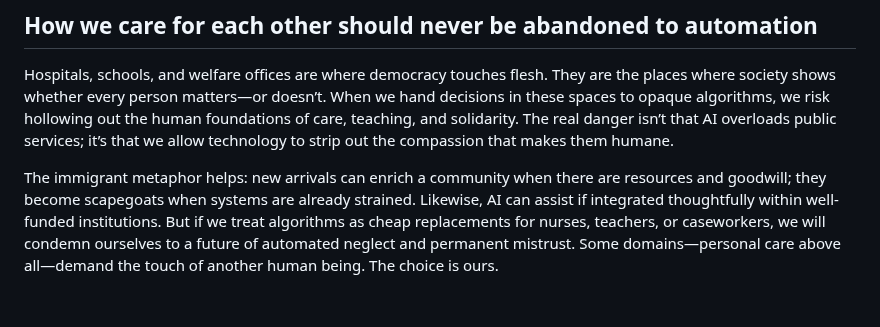
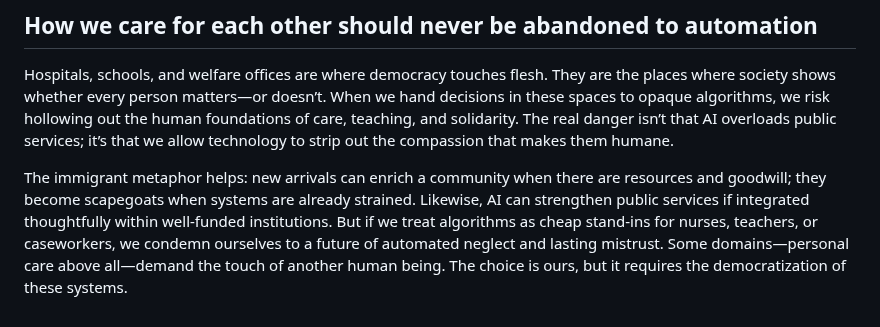
Before and after one commit to DevOpsKev/ai-immigrants, a Markdown page: author/body/05 They Overload Our Public Services.md, the part around the change. Drawn GitHub-style.

```diff
--- a/author/body/05 They Overload Our Public Services.md
+++ b/author/body/05 They Overload Our Public Services.md
@@ -92,4 +92,4 @@ Finally, integration demands democratic governance. Communities should be involv
 
 Hospitals, schools, and welfare offices are where democracy touches flesh. They are the places where society shows whether every person matters—or doesn’t. When we hand decisions in these spaces to opaque algorithms, we risk hollowing out the human foundations of care, teaching, and solidarity. The real danger isn’t that AI overloads public services; it’s that we allow technology to strip out the compassion that makes them humane.
 
-The immigrant metaphor helps: new arrivals can enrich a community when there are resources and goodwill; they become scapegoats when systems are already strained. Likewise, AI can assist if integrated thoughtfully within well-funded institutions. But if we treat algorithms as cheap replacements for nurses, teachers, or caseworkers, we will condemn ourselves to a future of automated neglect and permanent mistrust. Some domains—personal care above all—demand the touch of another human being. The choice is ours.
+The immigrant metaphor helps: new arrivals can enrich a community when there are resources and goodwill; they become scapegoats when systems are already strained. Likewise, AI can strengthen public services if integrated thoughtfully within well-funded institutions. But if we treat algorithms as cheap stand-ins for nurses, teachers, or caseworkers, we condemn ourselves to a future of automated neglect and lasting mistrust. Some domains—personal care above all—demand the touch of another human being. The choice is ours, but it requires the democratization of these systems.
```
